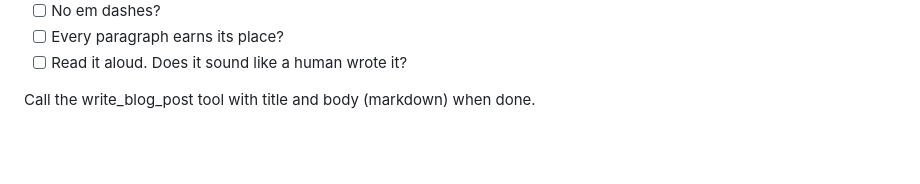
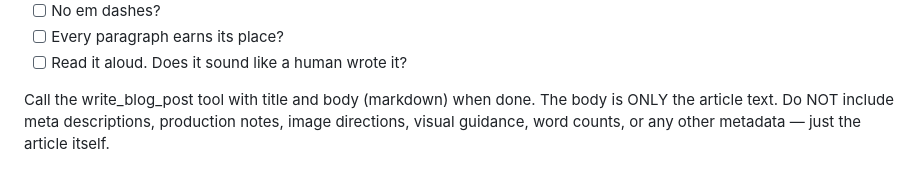
Before and after one commit to zf201/marketminded, a Markdown page: prompts/types/blog_post.md, the part around the change. Rendered like a GitHub page; blank space fills up the shorter version.

Commit message:
fix: explicitly tell writer to exclude production notes and metadata
Models were generating meta descriptions, production notes, and image
directions in the article body even after removing the instruction.
Added explicit exclusion list to the tool call instruction.

Co-Authored-By: Claude Opus 4.6 (1M context) <noreply@anthropic.com>

```diff
--- a/prompts/types/blog_post.md
+++ b/prompts/types/blog_post.md
@@ -95,4 +95,4 @@ Your writing will be flagged as AI-generated if you use these. Avoid ALL of them
 - [ ] Every paragraph earns its place?
 - [ ] Read it aloud. Does it sound like a human wrote it?
 
-Call the write_blog_post tool with title and body (markdown) when done.
+Call the write_blog_post tool with title and body (markdown) when done. The body is ONLY the article text. Do NOT include meta descriptions, production notes, image directions, visual guidance, word counts, or any other metadata — just the article itself.
```
